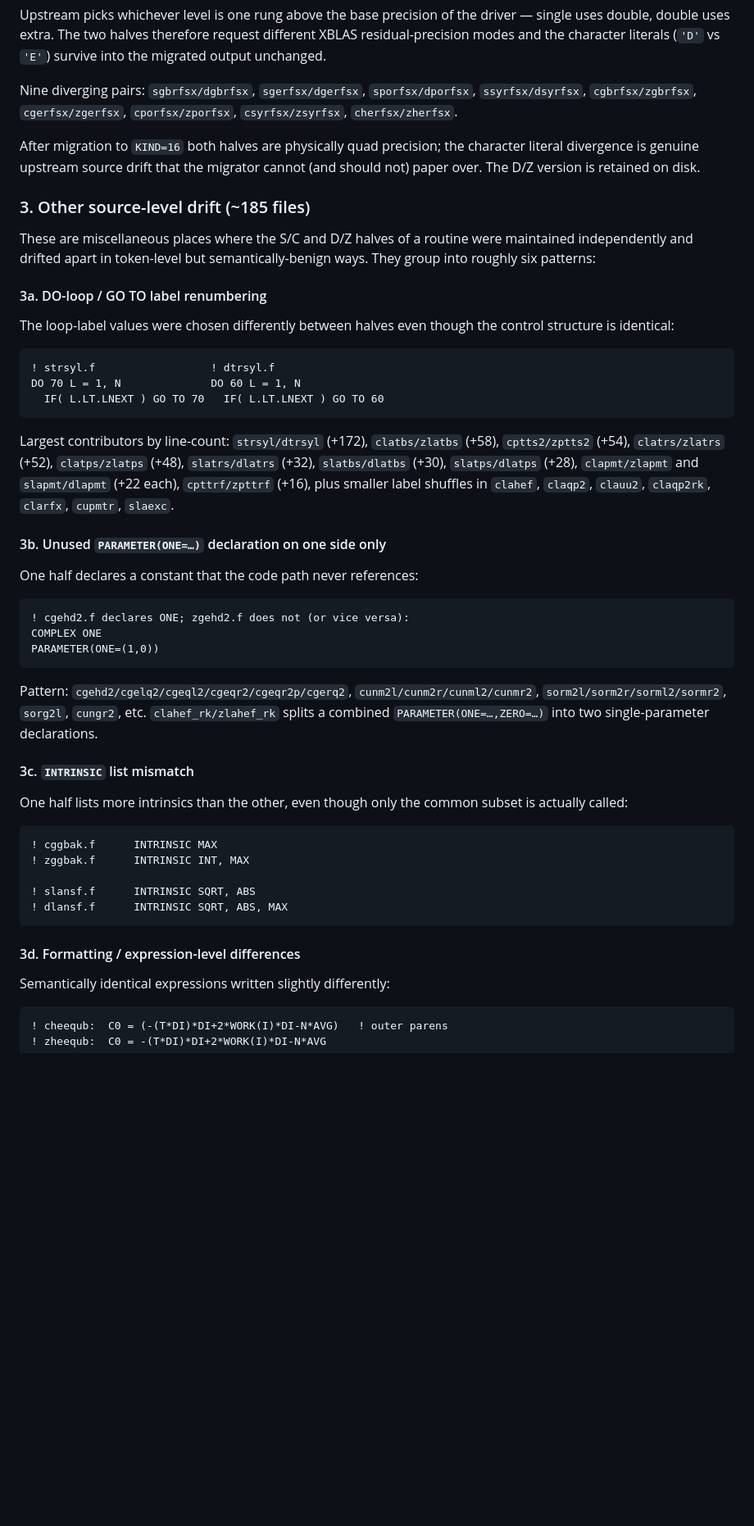
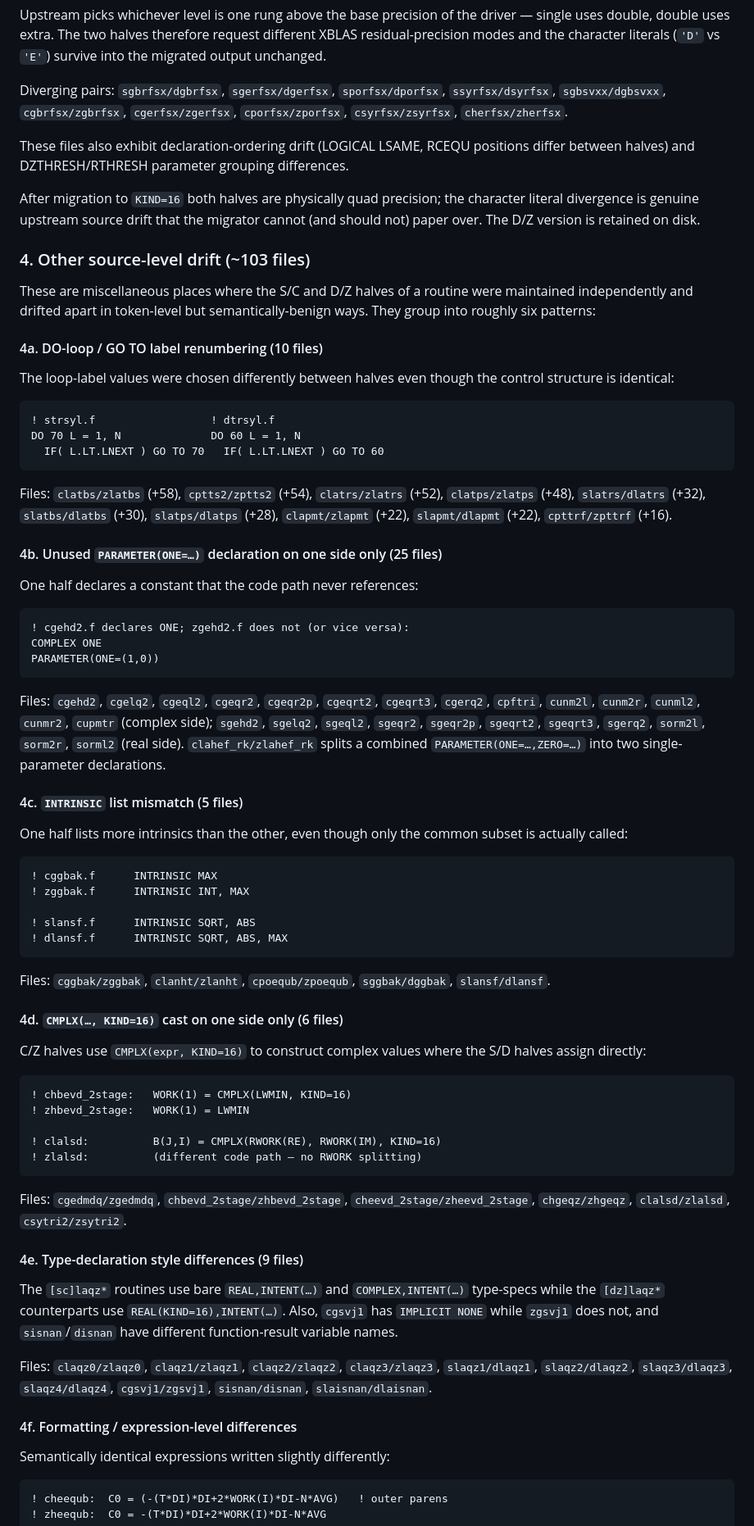
Before and after one commit to kyungminlee/fortran-migrator, a Markdown page: NOTE.md, the part around one of its changes. Shown at 82% size. GitHub-like rendering; blank space fills up the shorter version.

````diff
--- a/NOTE.md
+++ b/NOTE.md
@@ -167,24 +189,28 @@ halves therefore request different XBLAS residual-precision modes
 and the character literals (`'D'` vs `'E'`) survive into the
 migrated output unchanged.
 
-Nine diverging pairs: `sgbrfsx/dgbrfsx`, `sgerfsx/dgerfsx`,
-`sporfsx/dporfsx`, `ssyrfsx/dsyrfsx`, `cgbrfsx/zgbrfsx`,
-`cgerfsx/zgerfsx`, `cporfsx/zporfsx`, `csyrfsx/zsyrfsx`,
-`cherfsx/zherfsx`.
+Diverging pairs: `sgbrfsx/dgbrfsx`, `sgerfsx/dgerfsx`,
+`sporfsx/dporfsx`, `ssyrfsx/dsyrfsx`, `sgbsvxx/dgbsvxx`,
+`cgbrfsx/zgbrfsx`, `cgerfsx/zgerfsx`, `cporfsx/zporfsx`,
+`csyrfsx/zsyrfsx`, `cherfsx/zherfsx`.
+
+These files also exhibit declaration-ordering drift (LOGICAL LSAME,
+RCEQU positions differ between halves) and DZTHRESH/RTHRESH
+parameter grouping differences.
 
 After migration to `KIND=16` both halves are physically quad
 precision; the character literal divergence is genuine upstream
 source drift that the migrator cannot (and should not) paper over.
 The D/Z version is retained on disk.
 
-### 3. Other source-level drift (~185 files)
+### 4. Other source-level drift (~103 files)
 
 These are miscellaneous places where the S/C and D/Z halves of a
 routine were maintained independently and drifted apart in
 token-level but semantically-benign ways. They group into roughly
 six patterns:
 
-#### 3a. DO-loop / GO TO label renumbering
+#### 4a. DO-loop / GO TO label renumbering (10 files)
 
 The loop-label values were chosen differently between halves even
 though the control structure is identical:
@@ -195,15 +221,13 @@ DO 70 L = 1, N              DO 60 L = 1, N
   IF( L.LT.LNEXT ) GO TO 70   IF( L.LT.LNEXT ) GO TO 60
 ```
 
-Largest contributors by line-count:
-`strsyl/dtrsyl` (+172), `clatbs/zlatbs` (+58), `cptts2/zptts2`
-(+54), `clatrs/zlatrs` (+52), `clatps/zlatps` (+48), `slatrs/dlatrs`
+Files: `clatbs/zlatbs` (+58), `cptts2/zptts2` (+54),
+`clatrs/zlatrs` (+52), `clatps/zlatps` (+48), `slatrs/dlatrs`
 (+32), `slatbs/dlatbs` (+30), `slatps/dlatps` (+28),
-`clapmt/zlapmt` and `slapmt/dlapmt` (+22 each), `cpttrf/zpttrf`
-(+16), plus smaller label shuffles in `clahef`, `claqp2`, `clauu2`,
-`claqp2rk`, `clarfx`, `cupmtr`, `slaexc`.
+`clapmt/zlapmt` (+22), `slapmt/dlapmt` (+22), `cpttrf/zpttrf`
+(+16).
 
-#### 3b. Unused `PARAMETER(ONE=…)` declaration on one side only
+#### 4b. Unused `PARAMETER(ONE=…)` declaration on one side only (25 files)
 
 One half declares a constant that the code path never references:
 
@@ -213,12 +237,15 @@ COMPLEX ONE
 PARAMETER(ONE=(1,0))
 ```
 
-Pattern: `cgehd2/cgelq2/cgeql2/cgeqr2/cgeqr2p/cgerq2`,
-`cunm2l/cunm2r/cunml2/cunmr2`, `sorm2l/sorm2r/sorml2/sormr2`,
-`sorg2l`, `cungr2`, etc. `clahef_rk/zlahef_rk` splits a combined
+Files: `cgehd2`, `cgelq2`, `cgeql2`, `cgeqr2`, `cgeqr2p`,
+`cgeqrt2`, `cgeqrt3`, `cgerq2`, `cpftri`, `cunm2l`, `cunm2r`,
+`cunml2`, `cunmr2`, `cupmtr` (complex side);
+`sgehd2`, `sgelq2`, `sgeql2`, `sgeqr2`, `sgeqr2p`, `sgeqrt2`,
+`sgeqrt3`, `sgerq2`, `sorm2l`, `sorm2r`, `sorml2` (real side).
+`clahef_rk/zlahef_rk` splits a combined
 `PARAMETER(ONE=…,ZERO=…)` into two single-parameter declarations.
 
-#### 3c. `INTRINSIC` list mismatch
+#### 4c. `INTRINSIC` list mismatch (5 files)
 
 One half lists more intrinsics than the other, even though only the
 common subset is actually called:
@@ -231,7 +258,40 @@ common subset is actually called:
 ! dlansf.f      INTRINSIC SQRT, ABS, MAX
 ```
 
-#### 3d. Formatting / expression-level differences
+Files: `cggbak/zggbak`, `clanht/zlanht`, `cpoequb/zpoequb`,
+`sggbak/dggbak`, `slansf/dlansf`.
+
+#### 4d. `CMPLX(…, KIND=16)` cast on one side only (6 files)
+
+C/Z halves use `CMPLX(expr, KIND=16)` to construct complex values
+where the S/D halves assign directly:
+
+```fortran
+! chbevd_2stage:   WORK(1) = CMPLX(LWMIN, KIND=16)
+! zhbevd_2stage:   WORK(1) = LWMIN
+
+! clalsd:          B(J,I) = CMPLX(RWORK(RE), RWORK(IM), KIND=16)
+! zlalsd:          (different code path — no RWORK splitting)
+```
+
+Files: `cgedmdq/zgedmdq`, `chbevd_2stage/zhbevd_2stage`,
+`cheevd_2stage/zheevd_2stage`, `chgeqz/zhgeqz`,
+`clalsd/zlalsd`, `csytri2/zsytri2`.
+
+#### 4e. Type-declaration style differences (9 files)
+
+The `[sc]laqz*` routines use bare `REAL,INTENT(…)` and
+`COMPLEX,INTENT(…)` type-specs while the `[dz]laqz*` counterparts
+use `REAL(KIND=16),INTENT(…)`. Also, `cgsvj1` has `IMPLICIT NONE`
+while `zgsvj1` does not, and `sisnan`/`disnan` have different
+function-result variable names.
+
+Files: `claqz0/zlaqz0`, `claqz1/zlaqz1`, `claqz2/zlaqz2`,
+`claqz3/zlaqz3`, `slaqz1/dlaqz1`, `slaqz2/dlaqz2`,
+`slaqz3/dlaqz3`, `slaqz4/dlaqz4`, `cgsvj1/zgsvj1`,
+`sisnan/disnan`, `slaisnan/dlaisnan`.
+
+#### 4f. Formatting / expression-level differences
 
 Semantically identical expressions written slightly differently:
 
````
Also changed, not shown: other parts of NOTE.md (+115 -40 lines).
